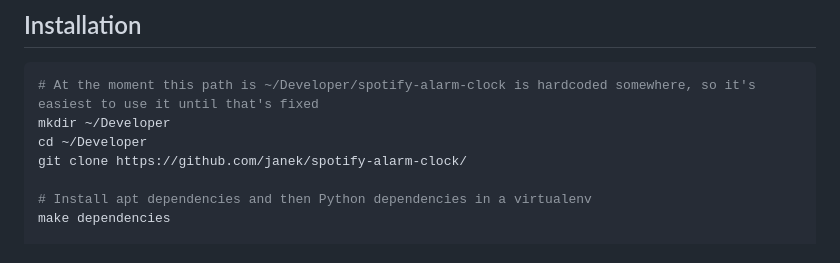
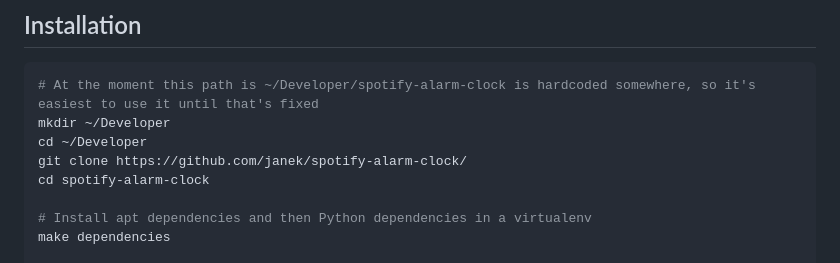
Before and after one commit to janek/music-alarm-clock, a Markdown page: README.md, the part around the change. Drawn GitHub-style.

Commit message:
Add missing `cd` instruction, remove trailing space

```diff
--- a/README.md
+++ b/README.md
@@ -18,6 +18,7 @@ Warning: WIP: the README is lacking and the setup is not smooth
 mkdir ~/Developer
 cd ~/Developer
 git clone https://github.com/janek/spotify-alarm-clock/
+cd spotify-alarm-clock
 
 # Install apt dependencies and then Python dependencies in a virtualenv
 make dependencies
```
